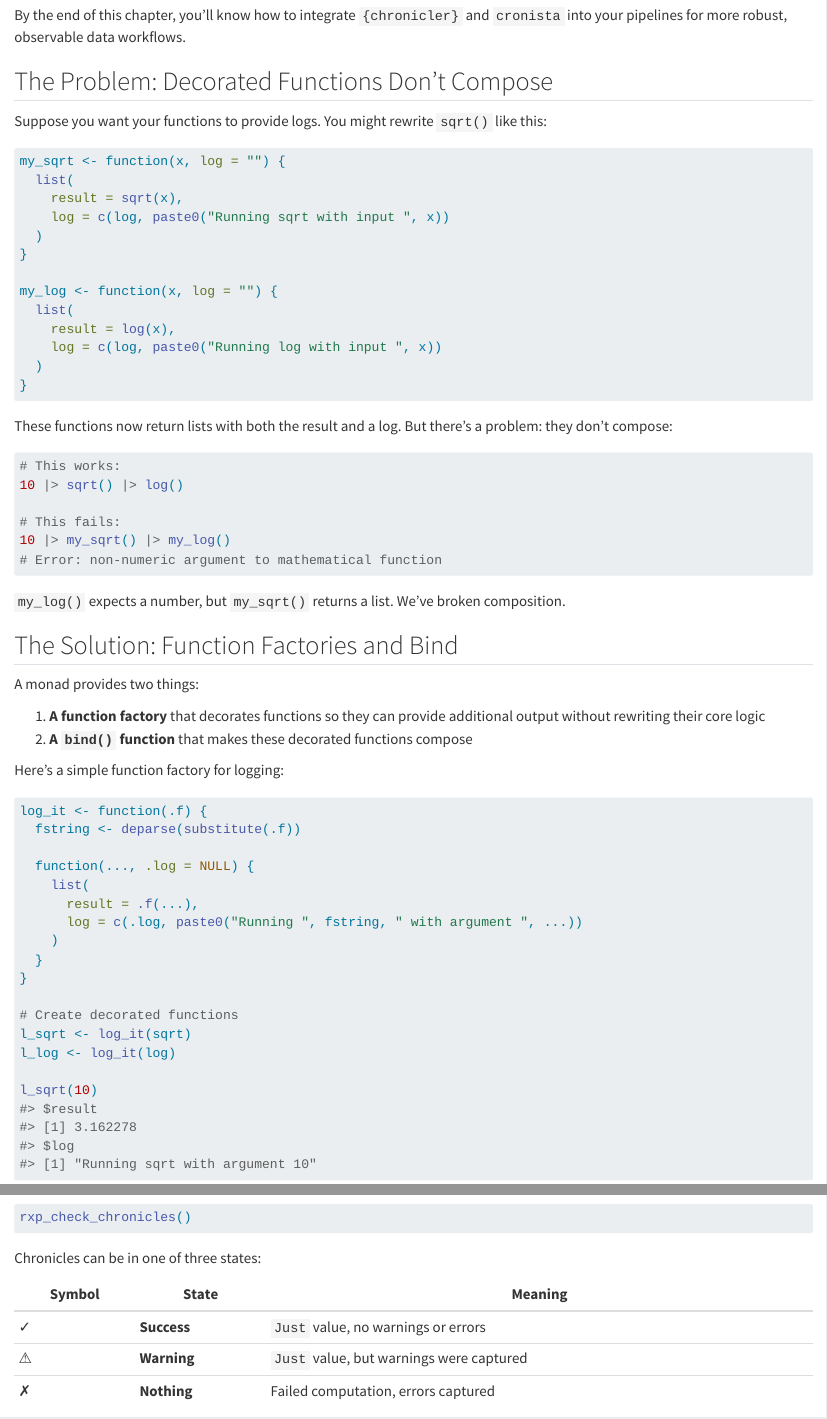
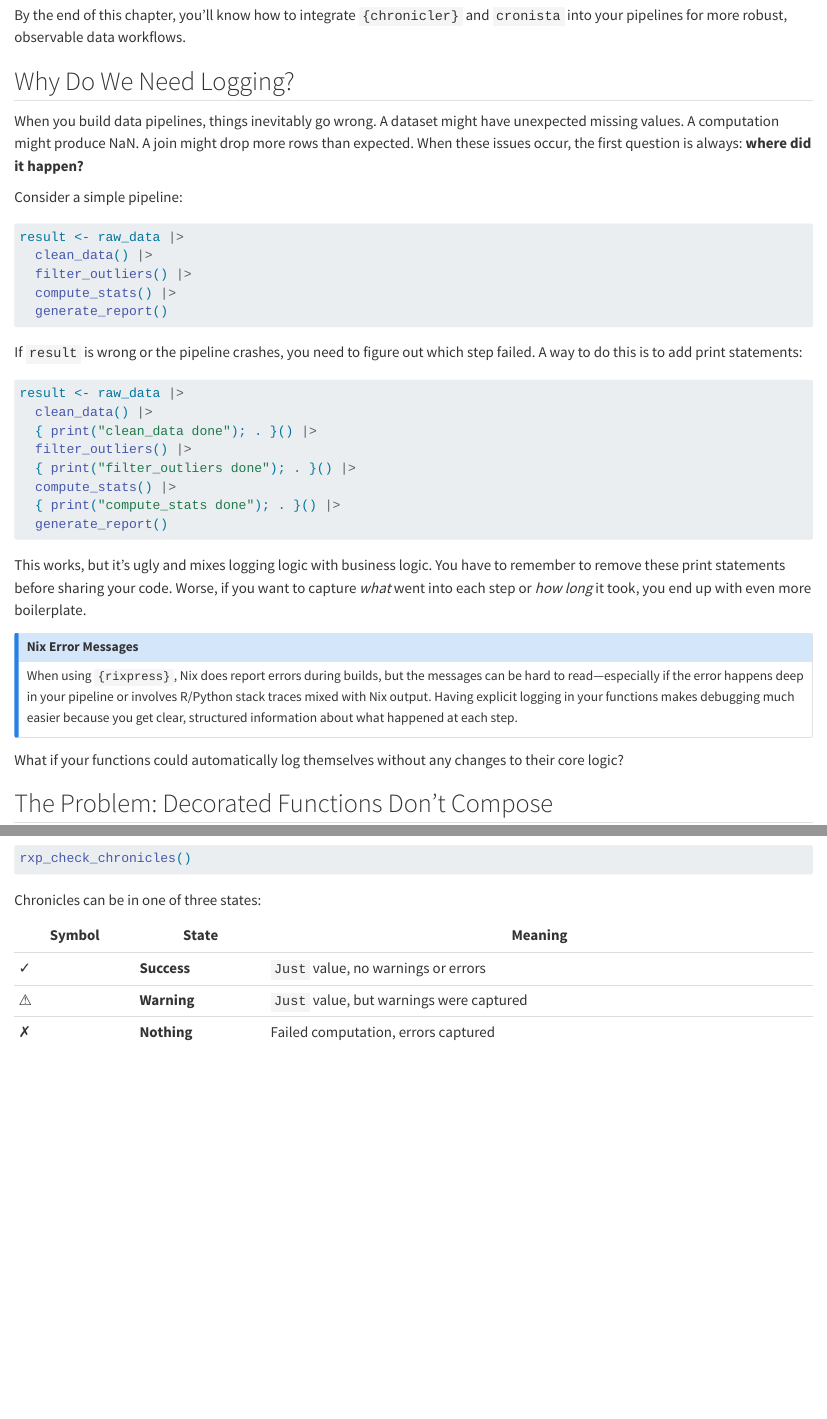
Before and after one commit to b-rodrigues/reproducible-data-science, a Quarto document (09-monads.qmd): the page in a window 1100 px wide, from 210 px down, and a second part further down, joined at a grey line. Rendered offline with R 4.5, knitr and Pandoc in place of Quarto, with nearby package versions; drawn as R Markdown's standard HTML page in place of the format the file asks for.

Commit message:
feat: add motivating section for why logging is needed
- Added 'Why Do We Need Logging?' section before the composition problem
- Explains practical debugging challenges in data pipelines
- Added callout about Nix error messages being hard to read
- Shows ugly print-statement approach before introducing monads

````diff
--- a/09-monads.qmd
+++ b/09-monads.qmd
@@ -8,6 +8,57 @@ Monads might sound abstract, but they solve concrete problems involving **Loggin
 
 By the end of this chapter, you'll know how to integrate `{chronicler}` and
 `cronista` into your pipelines for more robust, observable data workflows.
+
+## Why Do We Need Logging?
+
+When you build data pipelines, things inevitably go wrong. A dataset might have
+unexpected missing values. A computation might produce NaN. A join might drop
+more rows than expected. When these issues occur, the first question is always:
+**where did it happen?**
+
+Consider a simple pipeline:
+
+```{r}
+#| eval: false
+result <- raw_data |>
+  clean_data() |>
+  filter_outliers() |>
+  compute_stats() |>
+  generate_report()
+```
+
+If `result` is wrong or the pipeline crashes, you need to figure out which step
+failed. A way to do this is to add print statements:
+
+```{r}
+#| eval: false
+result <- raw_data |>
+  clean_data() |>
+  { print("clean_data done"); . }() |>
+  filter_outliers() |>
+  { print("filter_outliers done"); . }() |>
+  compute_stats() |>
+  { print("compute_stats done"); . }() |>
+  generate_report()
+```
+
+This works, but it's ugly and mixes logging logic with business logic. You have
+to remember to remove these print statements before sharing your code. Worse,
+if you want to capture *what* went into each step or *how long* it took, you
+end up with even more boilerplate.
+
+::: {.callout-note}
+## Nix Error Messages
+
+When using `{rixpress}`, Nix does report errors during builds, but the messages
+can be hard to read—especially if the error happens deep in your pipeline or
+involves R/Python stack traces mixed with Nix output. Having explicit logging
+in your functions makes debugging much easier because you get clear, structured
+information about what happened at each step.
+:::
+
+What if your functions could automatically log themselves without any changes
+to their core logic?
 
 ## The Problem: Decorated Functions Don't Compose
 
````
